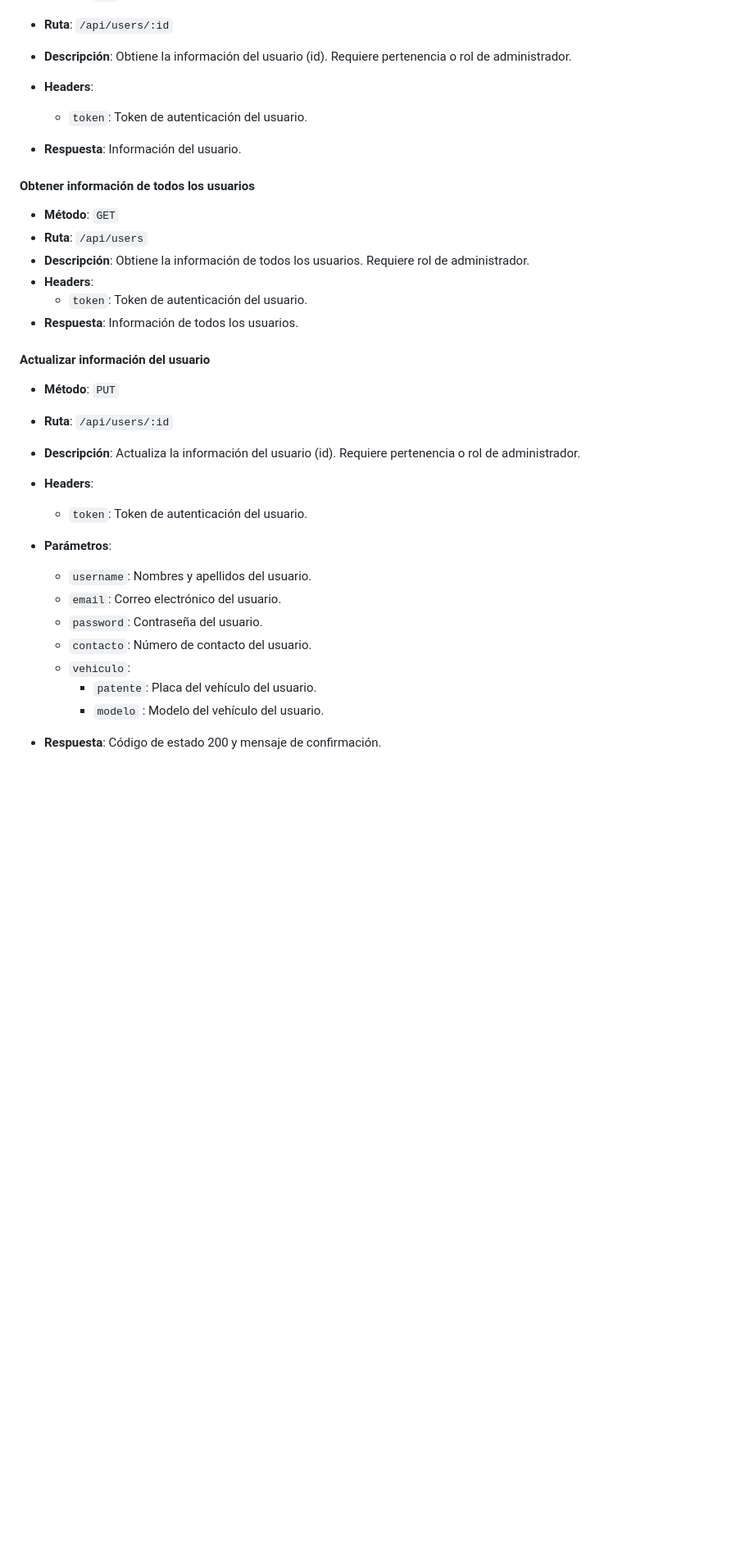
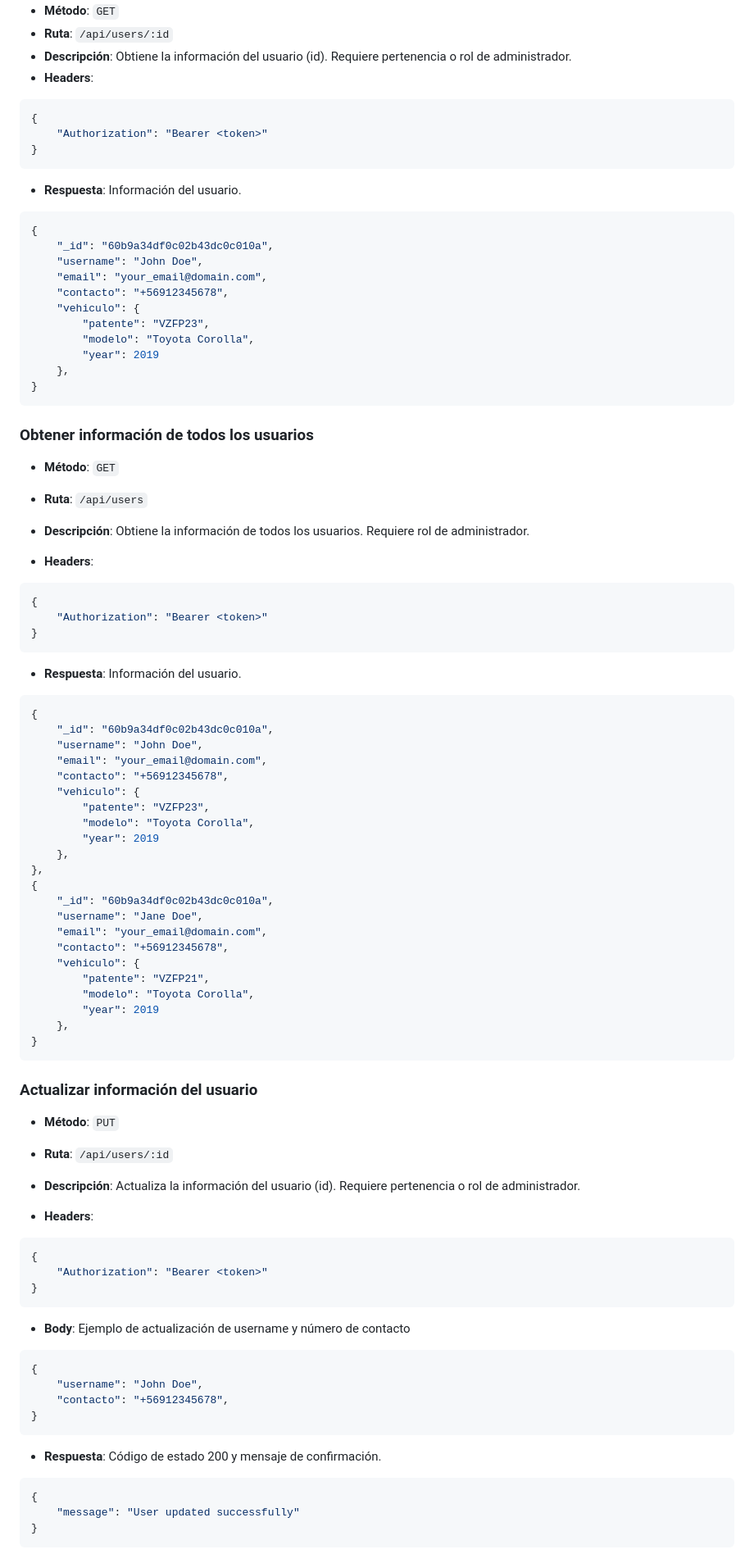
Before and after one commit to MrRevillod/SmartParking, a Markdown page: Backend/Endpoints.md, the part around the change printed below. Shown: that part at 82% size. Rendered like a GitHub page; blank space fills up the shorter version.

````diff
--- a/Backend/Endpoints.md
+++ b/Backend/Endpoints.md
@@ -57,37 +91,94 @@ Un endpoint es una ruta de un servidor web que se utiliza para realizar una soli
 - **Método**: `GET`
 - **Ruta**: `/api/users/:id`
 - **Descripción**: Obtiene la información del usuario (id). Requiere pertenencia o rol de administrador.
+- **Headers**:
 
-- **Headers**:
-  - `token`: Token de autenticación del usuario.
+```json
+{
+	"Authorization": "Bearer <token>"
+}
+```
 - **Respuesta**: Información del usuario.
 
-#### Obtener información de todos los usuarios
+```json
+{
+	"_id": "60b9a34df0c02b43dc0c010a",
+	"username": "John Doe",
+	"email": "your_email@domain.com",
+	"contacto": "+56912345678",
+	"vehiculo": {
+		"patente": "VZFP23",
+		"modelo": "Toyota Corolla",
+		"year": 2019
+	},
+}
+```
+
+### Obtener información de todos los usuarios
 
 - **Método**: `GET`
 - **Ruta**: `/api/users`
 - **Descripción**: Obtiene la información de todos los usuarios. Requiere rol de administrador.
+
 - **Headers**:
-  - `token`: Token de autenticación del usuario.
-- **Respuesta**: Información de todos los usuarios.
+```json
+{
+	"Authorization": "Bearer <token>"
+}
+```
+- **Respuesta**: Información del usuario.
 
+```json
+{
+	"_id": "60b9a34df0c02b43dc0c010a",
+	"username": "John Doe",
+	"email": "your_email@domain.com",
+	"contacto": "+56912345678",
+	"vehiculo": {
+		"patente": "VZFP23",
+		"modelo": "Toyota Corolla",
+		"year": 2019
+	},
+},
+{
+	"_id": "60b9a34df0c02b43dc0c010a",
+	"username": "Jane Doe",
+	"email": "your_email@domain.com",
+	"contacto": "+56912345678",
+	"vehiculo": {
+		"patente": "VZFP21",
+		"modelo": "Toyota Corolla",
+		"year": 2019
+	},
+}
+```
 
-#### Actualizar información del usuario
+### Actualizar información del usuario
 
 - **Método**: `PUT`
 - **Ruta**: `/api/users/:id`
 - **Descripción**: Actualiza la información del usuario (id). Requiere pertenencia o rol de administrador.
 
 - **Headers**:
-  - `token`: Token de autenticación del usuario.
-- **Parámetros**:
-    - `username`: Nombres y apellidos del usuario.
-    - `email`: Correo electrónico del usuario.
-    - `password`: Contraseña del usuario.
-    - `contacto`: Número de contacto del usuario.
-    - `vehiculo`:
-        - `patente`: Placa del vehículo del usuario.
-        - `modelo` : Modelo del vehículo del usuario.
+```json
+{
+	"Authorization": "Bearer <token>"
+}
+```
+
+- **Body**:
+Ejemplo de actualización de username y número de contacto
+```json
+{
+	"username": "John Doe",
+	"contacto": "+56912345678",
+}
+```
 
 - **Respuesta**: Código de estado 200 y mensaje de confirmación.
+```json
+{
+	"message": "User updated successfully"
+}
+```
 
````
Also changed, not shown: other parts of Backend/Endpoints.md (+82 -24 lines).
